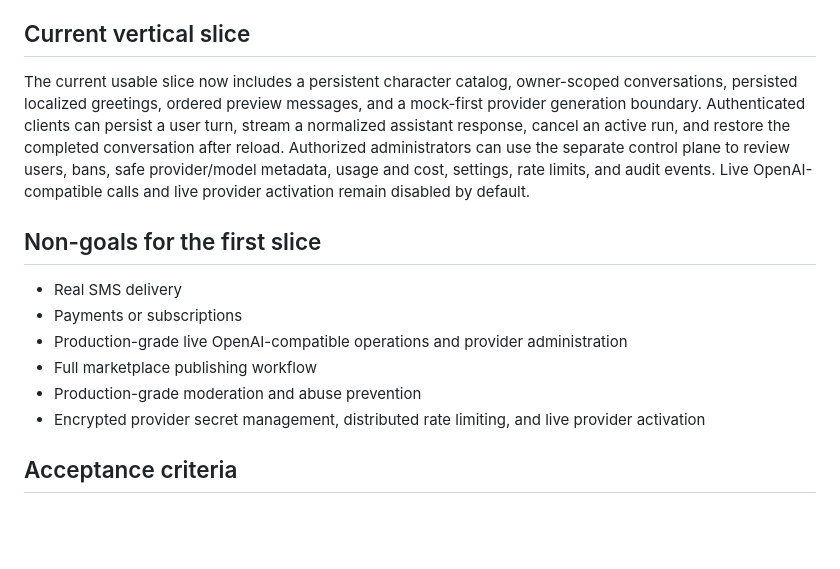
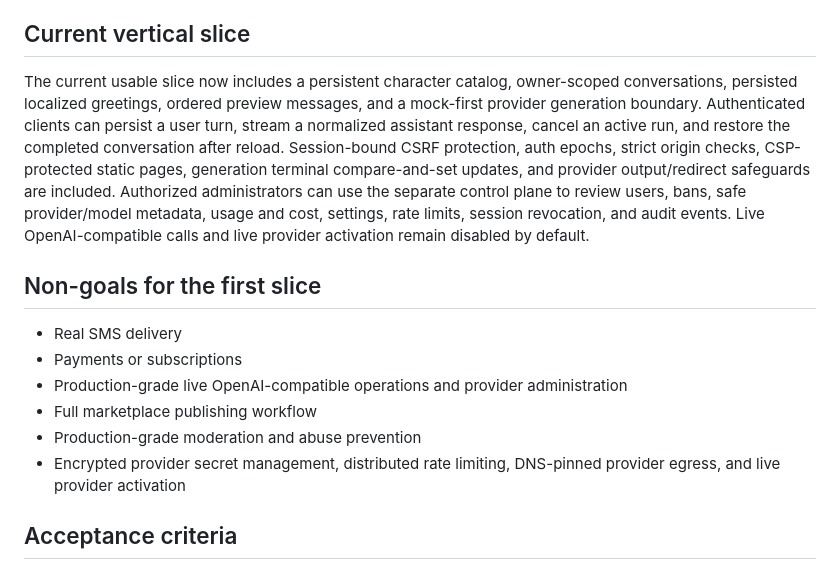
Before and after one commit to SAhmadrezaAnaami/RoleVerse, a Markdown page: docs/product-plan.md, the part around the change. Drawn GitHub-style; blank space fills up the shorter version.

Commit message:
docs(product): advance security milestone

```diff
--- a/docs/product-plan.md
+++ b/docs/product-plan.md
@@ -56,7 +56,7 @@ RoleVerse is a bilingual role-play chat platform where people can create relatio
 
 ## Current vertical slice
 
-The current usable slice now includes a persistent character catalog, owner-scoped conversations, persisted localized greetings, ordered preview messages, and a mock-first provider generation boundary. Authenticated clients can persist a user turn, stream a normalized assistant response, cancel an active run, and restore the completed conversation after reload. Authorized administrators can use the separate control plane to review users, bans, safe provider/model metadata, usage and cost, settings, rate limits, and audit events. Live OpenAI-compatible calls and live provider activation remain disabled by default.
+The current usable slice now includes a persistent character catalog, owner-scoped conversations, persisted localized greetings, ordered preview messages, and a mock-first provider generation boundary. Authenticated clients can persist a user turn, stream a normalized assistant response, cancel an active run, and restore the completed conversation after reload. Session-bound CSRF protection, auth epochs, strict origin checks, CSP-protected static pages, generation terminal compare-and-set updates, and provider output/redirect safeguards are included. Authorized administrators can use the separate control plane to review users, bans, safe provider/model metadata, usage and cost, settings, rate limits, session revocation, and audit events. Live OpenAI-compatible calls and live provider activation remain disabled by default.
 
 ## Non-goals for the first slice
 
@@ -65,7 +65,7 @@ The current usable slice now includes a persistent character catalog, owner-scop
 - Production-grade live OpenAI-compatible operations and provider administration
 - Full marketplace publishing workflow
 - Production-grade moderation and abuse prevention
-- Encrypted provider secret management, distributed rate limiting, and live provider activation
+- Encrypted provider secret management, distributed rate limiting, DNS-pinned provider egress, and live provider activation
 
 ## Acceptance criteria
 
```
